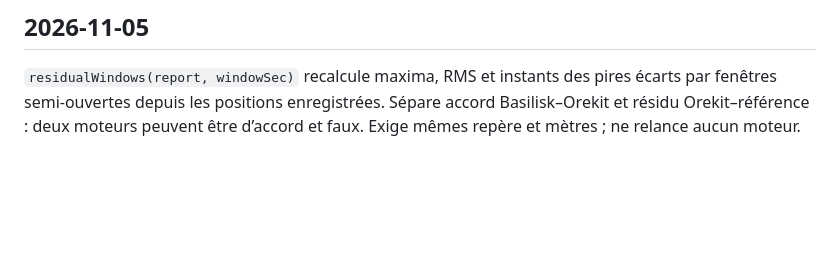
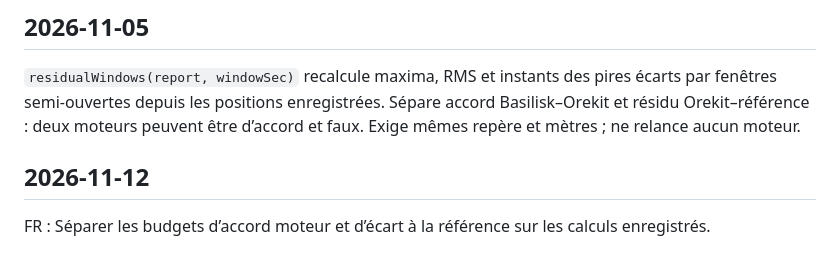
Before and after one commit to gbesse/mission-benchmark-commons, a Markdown page: README.md, the part around the change. GitHub-like rendering; blank space fills up the shorter version.

Commit message:
Separate engine-agreement budgets and reference-error budgets on recorded computations. (#2)
Co-authored-by: Guillaume Besse <gbesse@entreprise-facile.com>

```diff
--- a/README.md
+++ b/README.md
@@ -64,3 +64,7 @@ npm run format:check
 ## 2026-11-05
 
 `residualWindows(report, windowSec)` recalcule maxima, RMS et instants des pires écarts par fenêtres semi-ouvertes depuis les positions enregistrées. Sépare accord Basilisk–Orekit et résidu Orekit–référence : deux moteurs peuvent être d’accord et faux. Exige mêmes repère et mètres ; ne relance aucun moteur.
+
+## 2026-11-12
+
+FR : Séparer les budgets d’accord moteur et d’écart à la référence sur les calculs enregistrés.
```
Also changed, not shown: README.en.md (+4 -0 lines), README.es.md (+4 -0 lines), docs/mission-benchmark-commons-en.png, docs/mission-benchmark-commons-es.png, docs/mission-benchmark-commons-fr.png, 5 other files.
